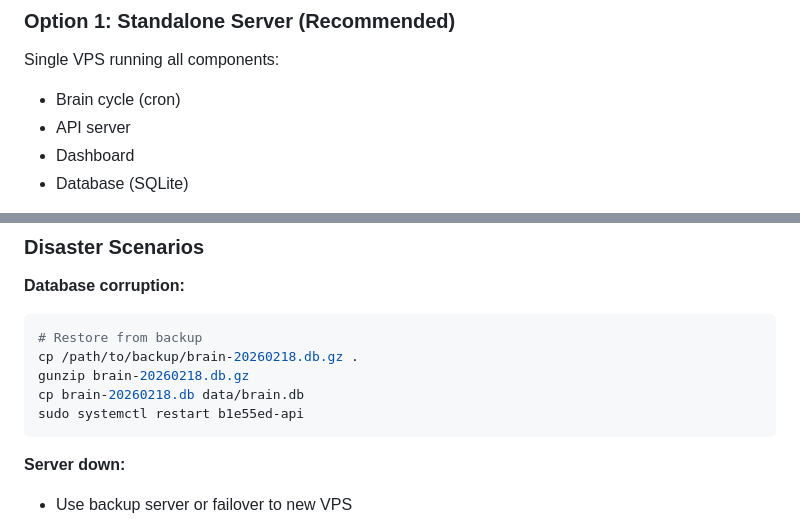
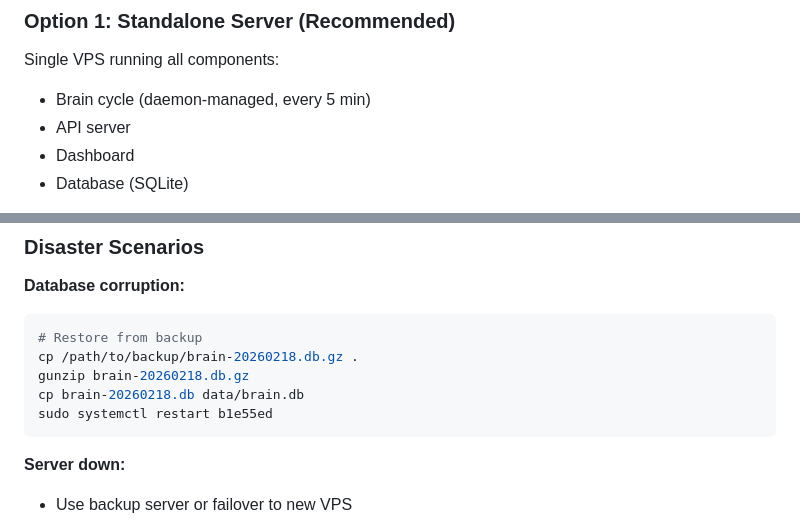
Before and after one commit to P-U-C/b1e55ed, a Markdown page: docs/deployment.md, 2 parts joined by grey strips. Rendered like a GitHub page.

````diff
--- a/docs/deployment.md
+++ b/docs/deployment.md
@@ -7,7 +7,7 @@ Production deployment guide for b1e55ed.
 ### Option 1: Standalone Server (Recommended)
 
 Single VPS running all components:
-- Brain cycle (cron)
+- Brain cycle (daemon-managed, every 5 min)
 - API server
 - Dashboard
 - Database (SQLite)
@@ -358,7 +314,7 @@ Target: < 24 hours of data loss
 cp /path/to/backup/brain-20260218.db.gz .
 gunzip brain-20260218.db.gz
 cp brain-20260218.db data/brain.db
-sudo systemctl restart b1e55ed-api
+sudo systemctl restart b1e55ed
 ```
 
 **Server down:**
````
Also changed, not shown: other parts of docs/deployment.md (+15 -59 lines), docs/setup.md (+5 -14 lines).
